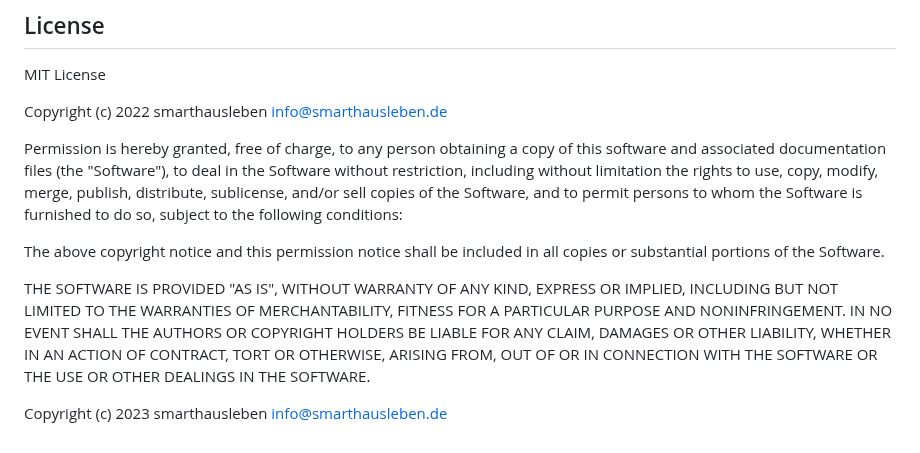
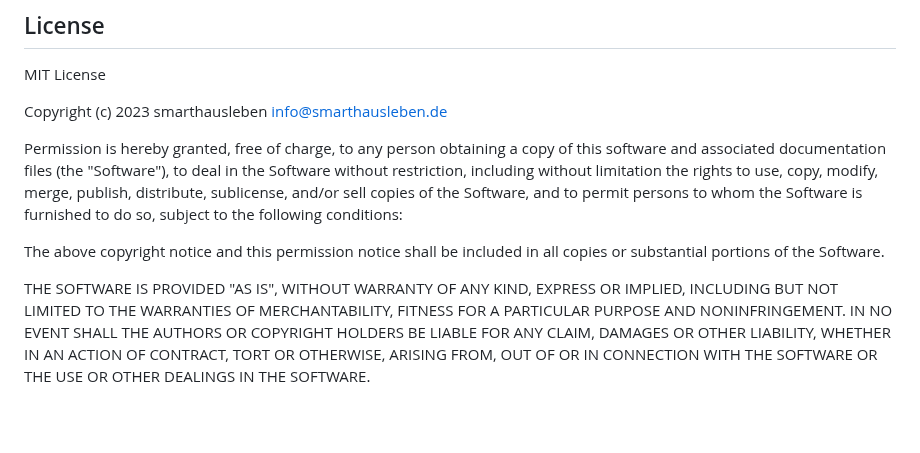
Before and after one commit to smarthausleben/ioBroker.wamo, a Markdown page: README.md, the part around the change. Drawn GitHub-style; blank space fills up the shorter version.

```diff
--- a/README.md
+++ b/README.md
@@ -89,7 +89,7 @@ If you find this adapter useful and you want to support this project, your kindn
 ## License
 MIT License
 
-Copyright (c) 2022 smarthausleben <info@smarthausleben.de>
+Copyright (c) 2023 smarthausleben <info@smarthausleben.de>
 
 Permission is hereby granted, free of charge, to any person obtaining a copy
 of this software and associated documentation files (the "Software"), to deal
@@ -108,5 +108,3 @@ AUTHORS OR COPYRIGHT HOLDERS BE LIABLE FOR ANY CLAIM, DAMAGES OR OTHER
 LIABILITY, WHETHER IN AN ACTION OF CONTRACT, TORT OR OTHERWISE, ARISING FROM,
 OUT OF OR IN CONNECTION WITH THE SOFTWARE OR THE USE OR OTHER DEALINGS IN THE
 SOFTWARE.
-
-Copyright (c) 2023 smarthausleben <info@smarthausleben.de>
```
